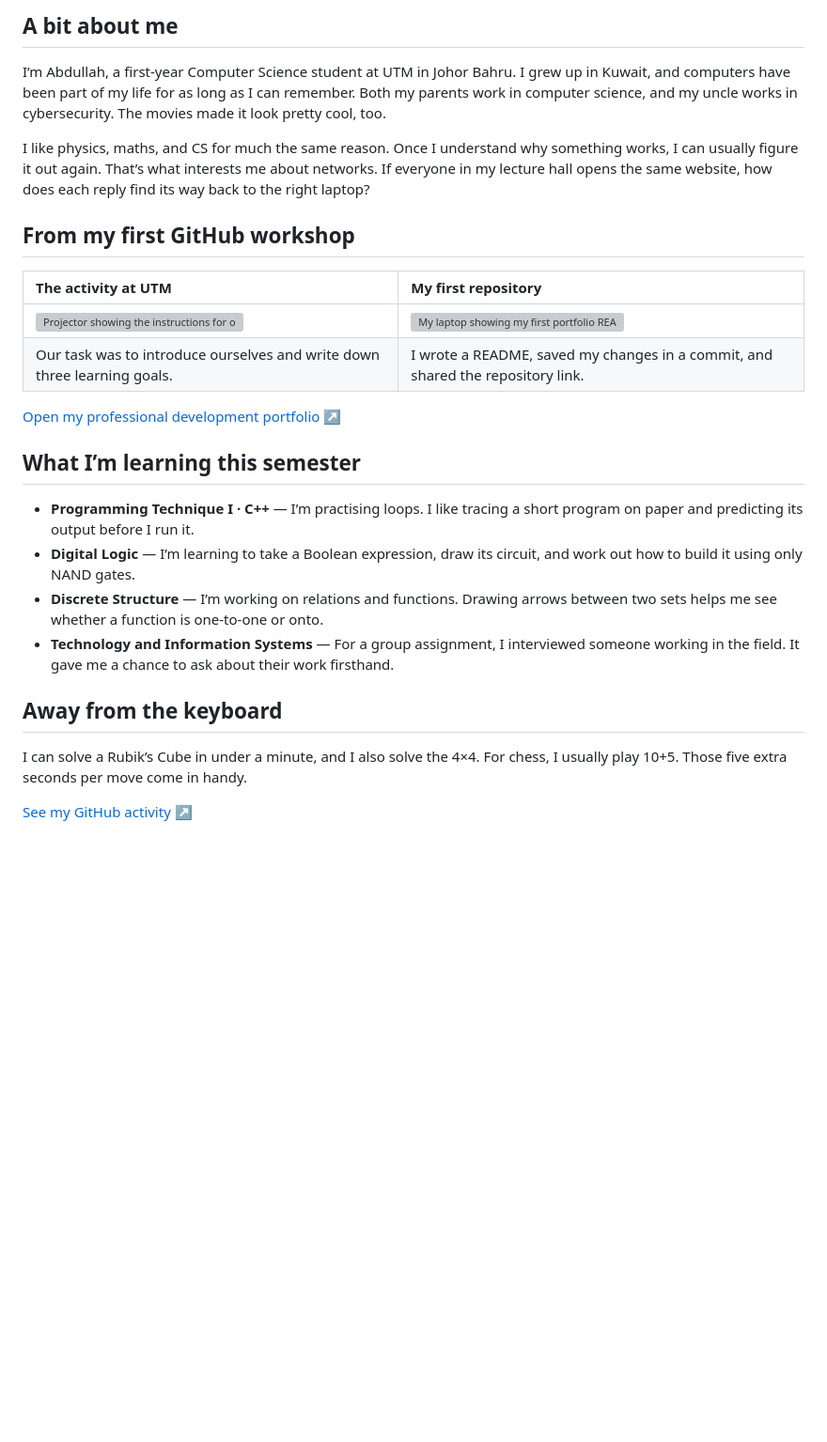
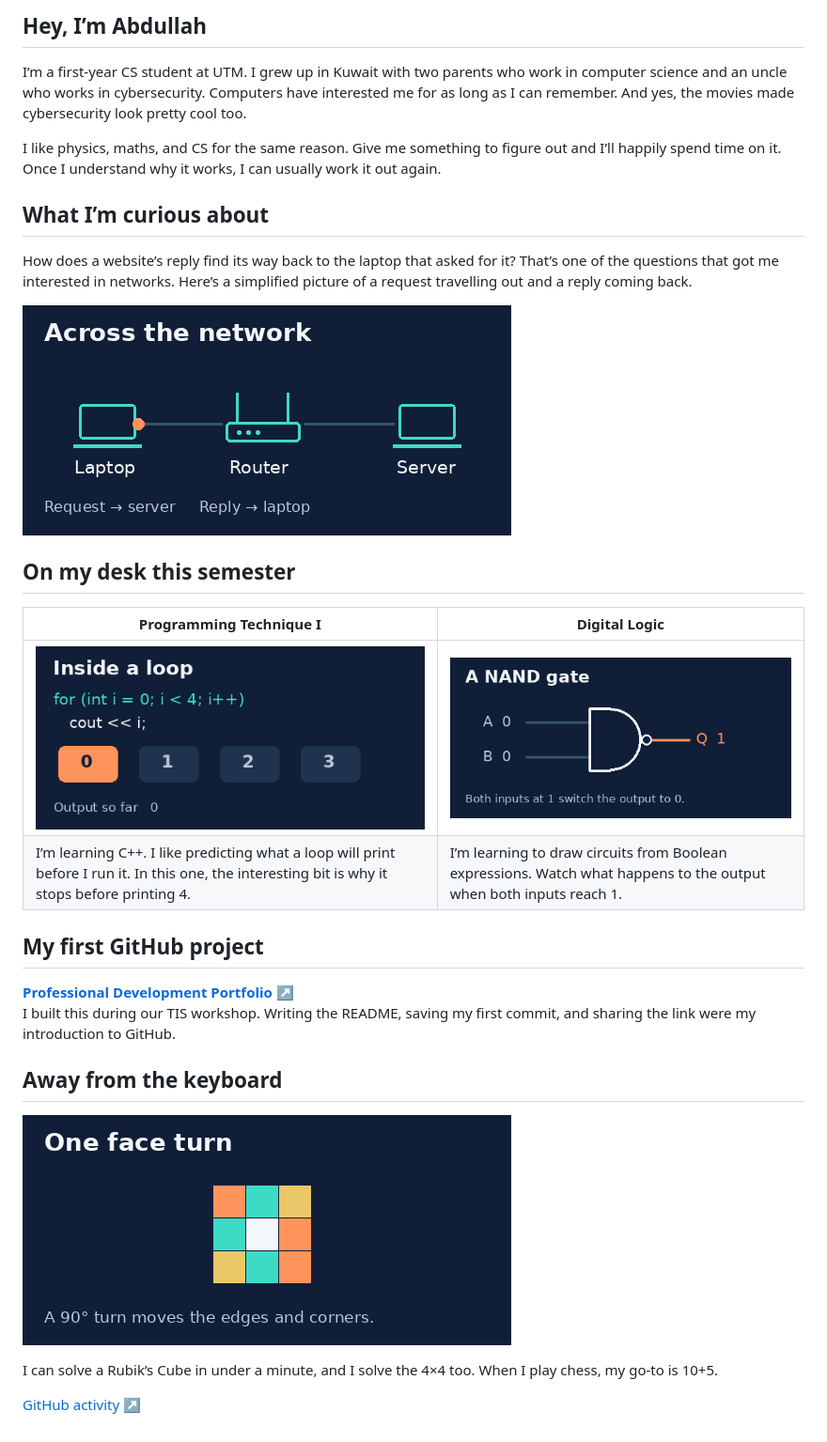
Before and after one commit to Aboudi1508/Aboudi1508, a Markdown page: README.md, the part around one of its changes. Shown at 94% size. Rendered like a GitHub page; pictures changed too: cube.gif (added), loop.gif (added), nand.gif (added); blank space fills up the shorter version; grey boxes are pictures that could not be loaded.

```diff
--- a/README.md
+++ b/README.md
@@ -2,28 +2,32 @@
 
-## A bit about me
+## Hey, I’m Abdullah
 
-I’m Abdullah, a first-year Computer Science student at UTM in Johor Bahru. I grew up in Kuwait, and computers have been part of my life for as long as I can remember. Both my parents work in computer science, and my uncle works in cybersecurity. The movies made it look pretty cool, too.
+I’m a first-year CS student at UTM. I grew up in Kuwait with two parents who work in computer science and an uncle who works in cybersecurity. Computers have interested me for as long as I can remember. And yes, the movies made cybersecurity look pretty cool too.
 
-I like physics, maths, and CS for much the same reason. Once I understand why something works, I can usually figure it out again. That’s what interests me about networks. If everyone in my lecture hall opens the same website, how does each reply find its way back to the right laptop?
+I like physics, maths, and CS for the same reason. Give me something to figure out and I’ll happily spend time on it. Once I understand why it works, I can usually work it out again.
 
-## From my first GitHub workshop
+## What I’m curious about
 
-| The activity at UTM | My first repository |
-| :--- | :--- |
-| ![Projector showing the instructions for our first GitHub repository](./workshop.jpg) | ![My laptop showing my first portfolio README on GitHub](./portfolio.jpg) |
-| Our task was to introduce ourselves and write down three learning goals. | I wrote a README, saved my changes in a commit, and shared the repository link. |
+How does a website’s reply find its way back to the laptop that asked for it? That’s one of the questions that got me interested in networks. Here’s a simplified picture of a request travelling out and a reply coming back.
 
-[Open my professional development portfolio ↗](https://github.com/Aboudi1508/professional-development-portfolio)
+![A packet travels from a laptop through a router to a server, then back again.](./network.gif)
 
-## What I’m learning this semester
+## On my desk this semester
 
-- **Programming Technique I · C++** — I’m practising loops. I like tracing a short program on paper and predicting its output before I run it.
-- **Digital Logic** — I’m learning to take a Boolean expression, draw its circuit, and work out how to build it using only NAND gates.
-- **Discrete Structure** — I’m working on relations and functions. Drawing arrows between two sets helps me see whether a function is one-to-one or onto.
-- **Technology and Information Systems** — For a group assignment, I interviewed someone working in the field. It gave me a chance to ask about their work firsthand.
+| Programming Technique I | Digital Logic |
+| --- | --- |
+| ![A C++ loop prints 0, 1, 2, and 3.](./loop.gif) | ![A NAND gate cycles through all four input pairs.](./nand.gif) |
+| I’m learning C++. I like predicting what a loop will print before I run it. In this one, the interesting bit is why it stops before printing 4. | I’m learning to draw circuits from Boolean expressions. Watch what happens to the output when both inputs reach 1. |
+
+## My first GitHub project
+
+[**Professional Development Portfolio ↗**](https://github.com/Aboudi1508/professional-development-portfolio)
+I built this during our TIS workshop. Writing the README, saving my first commit, and sharing the link were my introduction to GitHub.
 
 ## Away from the keyboard
 
-I can solve a Rubik’s Cube in under a minute, and I also solve the 4×4. For chess, I usually play 10+5. Those five extra seconds per move come in handy.
+![A three-by-three cube face turns clockwise and back.](./cube.gif)
 
-[See my GitHub activity ↗](https://github.com/Aboudi1508?tab=overview)
+I can solve a Rubik’s Cube in under a minute, and I solve the 4×4 too. When I play chess, my go-to is 10+5.
+
+[GitHub activity ↗](https://github.com/Aboudi1508?tab=overview)
```
Also changed, not shown: other parts of README.md (+1 -1 lines), network-banner.gif (added).
